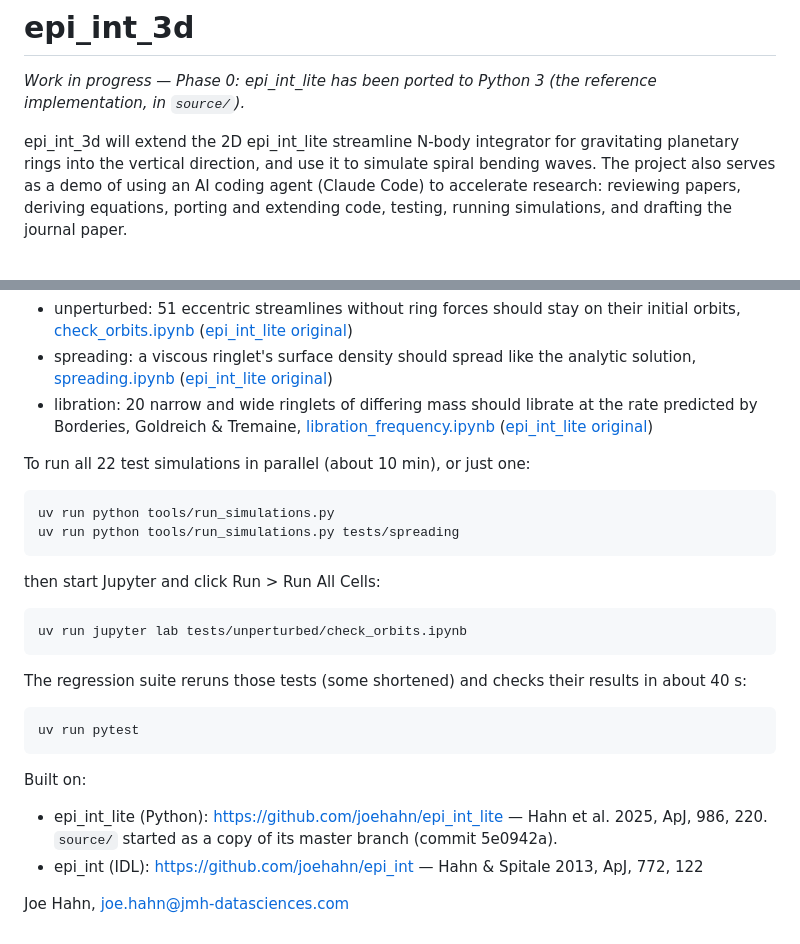
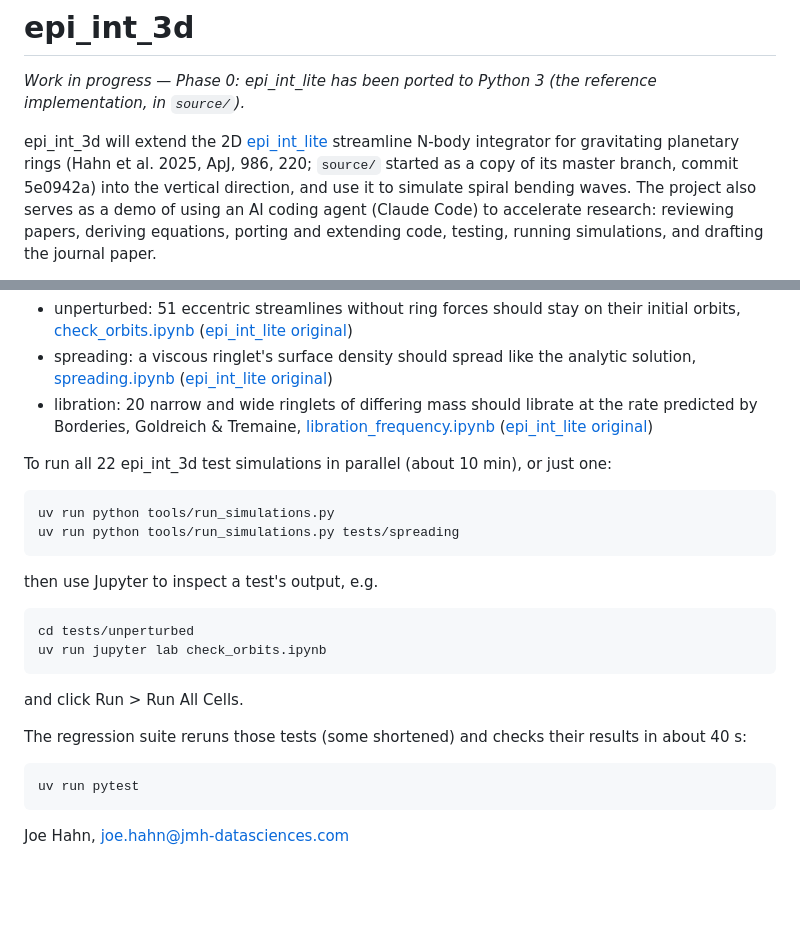
Before and after one commit to joehahn/epi_int_3d, a Markdown page: README.md, 2 parts joined by grey strips. Drawn GitHub-style; blank space fills up the shorter version.

Commit message:
README: run Jupyter from the test folder; fold 'Built on' into the intro
Co-Authored-By: Claude Opus 5.5 <noreply@anthropic.com>

```diff
--- a/README.md
+++ b/README.md
@@ -3,8 +3,10 @@
 *Work in progress — Phase 0: epi_int_lite has been ported to Python 3 (the reference
 implementation, in `source/`).*
 
-epi_int_3d will extend the 2D epi_int_lite streamline N-body integrator for gravitating
-planetary rings into the vertical direction, and use it to simulate spiral bending waves.
+epi_int_3d will extend the 2D [epi_int_lite](https://github.com/joehahn/epi_int_lite) streamline
+N-body integrator for gravitating planetary rings (Hahn et al. 2025, ApJ, 986, 220; `source/`
+started as a copy of its master branch, commit 5e0942a) into the vertical direction, and use
+it to simulate spiral bending waves.
 The project also serves as a demo of using an AI coding agent (Claude Code) to accelerate
 research: reviewing papers, deriving equations, porting and extending code, testing,
 running simulations, and drafting the journal paper.
@@ -35,22 +37,20 @@ output to theory:
 - libration: 20 narrow and wide ringlets of differing mass should librate at the rate predicted by
   Borderies, Goldreich & Tremaine, [libration_frequency.ipynb](tests/libration/libration_frequency.ipynb) ([epi_int_lite original](https://github.com/joehahn/epi_int_lite/blob/master/tests/libration/libration_frequency.ipynb))
 
-To run all 22 test simulations in parallel (about 10 min), or just one:
+To run all 22 epi_int_3d test simulations in parallel (about 10 min), or just one:
 
     uv run python tools/run_simulations.py
     uv run python tools/run_simulations.py tests/spreading
 
-then start Jupyter and click Run > Run All Cells:
+then use Jupyter to inspect a test's output, e.g.
 
-    uv run jupyter lab tests/unperturbed/check_orbits.ipynb
+    cd tests/unperturbed
+    uv run jupyter lab check_orbits.ipynb
+
+and click Run > Run All Cells.
 
 The regression suite reruns those tests (some shortened) and checks their results in about 40 s:
 
     uv run pytest
 
-Built on:
-- epi_int_lite (Python): https://github.com/joehahn/epi_int_lite — Hahn et al. 2025, ApJ, 986, 220.
-  `source/` started as a copy of its master branch (commit 5e0942a).
-- epi_int (IDL): https://github.com/joehahn/epi_int — Hahn & Spitale 2013, ApJ, 772, 122
-
 Joe Hahn, joe.hahn@jmh-datasciences.com
```
